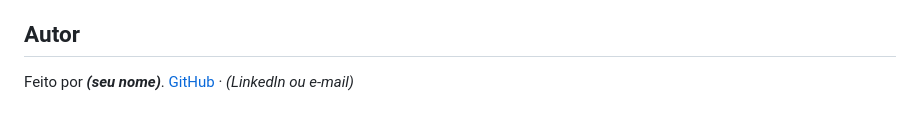
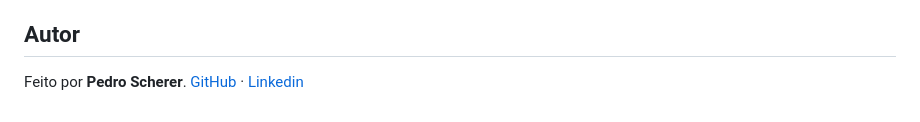
Before and after one commit to Schererz/Smart-Sheet, a Markdown page: README.md, the part around the change. Drawn GitHub-style.

Commit message:
Update author information in README.md

```diff
--- a/README.md
+++ b/README.md
@@ -187,4 +187,4 @@ Smart-Sheet/
 
 ## Autor
 
-Feito por **_(seu nome)_**. [GitHub](https://github.com/Schererz) · _(LinkedIn ou e-mail)_
+Feito por **Pedro Scherer**. [GitHub](https://github.com/Schererz) · [Linkedin](linkedin.com/in/pedro-scherer-zimmermann-28a97134a)
```
